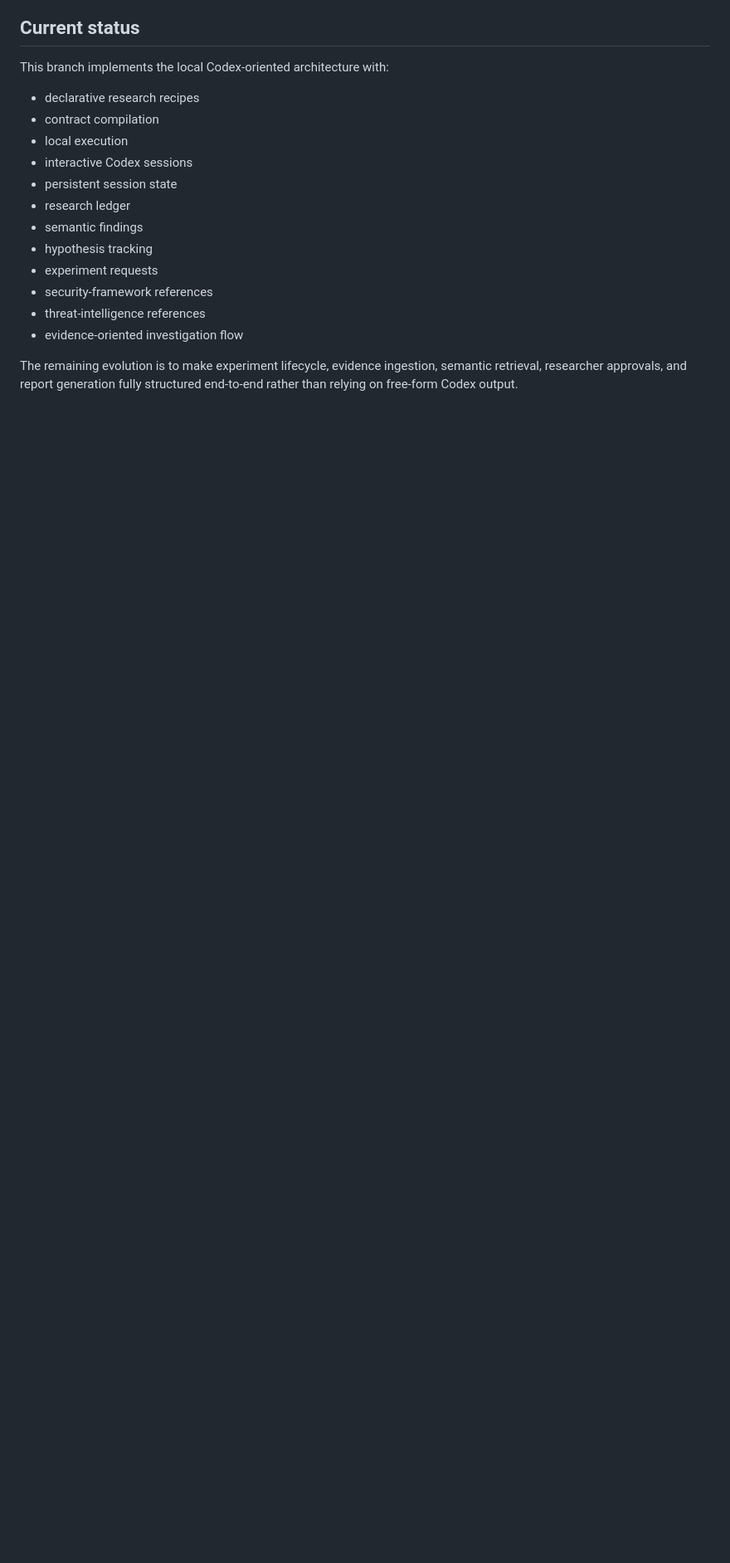
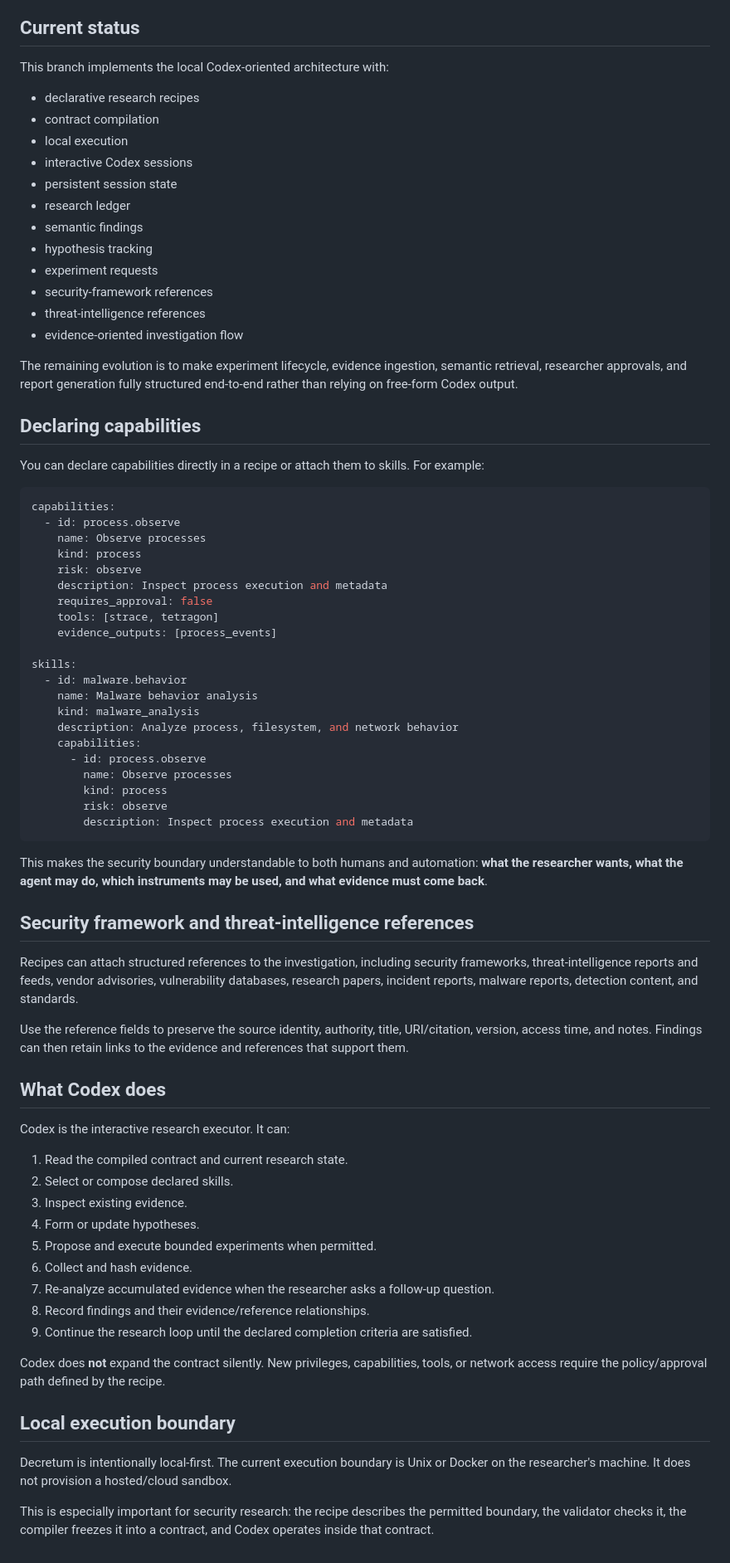
Before and after one commit to Opposum0112/Decretum, a Markdown page: README.md, the part around the change. Shown at 83% size. Drawn GitHub-style; blank space fills up the shorter version.

Commit message:
Document first-class capabilities and end-user research workflow

````diff
--- a/README.md
+++ b/README.md
@@ -568,3 +568,62 @@ This branch implements the local Codex-oriented architecture with:
 - evidence-oriented investigation flow
 
 The remaining evolution is to make experiment lifecycle, evidence ingestion, semantic retrieval, researcher approvals, and report generation fully structured end-to-end rather than relying on free-form Codex output.
+
+
+## Declaring capabilities
+
+You can declare capabilities directly in a recipe or attach them to skills. For example:
+
+```yaml
+capabilities:
+  - id: process.observe
+    name: Observe processes
+    kind: process
+    risk: observe
+    description: Inspect process execution and metadata
+    requires_approval: false
+    tools: [strace, tetragon]
+    evidence_outputs: [process_events]
+
+skills:
+  - id: malware.behavior
+    name: Malware behavior analysis
+    kind: malware_analysis
+    description: Analyze process, filesystem, and network behavior
+    capabilities:
+      - id: process.observe
+        name: Observe processes
+        kind: process
+        risk: observe
+        description: Inspect process execution and metadata
+```
+
+This makes the security boundary understandable to both humans and automation: **what the researcher wants, what the agent may do, which instruments may be used, and what evidence must come back**.
+
+## Security framework and threat-intelligence references
+
+Recipes can attach structured references to the investigation, including security frameworks, threat-intelligence reports and feeds, vendor advisories, vulnerability databases, research papers, incident reports, malware reports, detection content, and standards.
+
+Use the reference fields to preserve the source identity, authority, title, URI/citation, version, access time, and notes. Findings can then retain links to the evidence and references that support them.
+
+## What Codex does
+
+Codex is the interactive research executor. It can:
+
+1. Read the compiled contract and current research state.
+2. Select or compose declared skills.
+3. Inspect existing evidence.
+4. Form or update hypotheses.
+5. Propose and execute bounded experiments when permitted.
+6. Collect and hash evidence.
+7. Re-analyze accumulated evidence when the researcher asks a follow-up question.
+8. Record findings and their evidence/reference relationships.
+9. Continue the research loop until the declared completion criteria are satisfied.
+
+Codex does **not** expand the contract silently. New privileges, capabilities, tools, or network access require the policy/approval path defined by the recipe.
+
+## Local execution boundary
+
+Decretum is intentionally local-first. The current execution boundary is Unix or Docker on the researcher's machine. It does not provision a hosted/cloud sandbox.
+
+This is especially important for security research: the recipe describes the permitted boundary, the validator checks it, the compiler freezes it into a contract, and Codex operates inside that contract.
````
